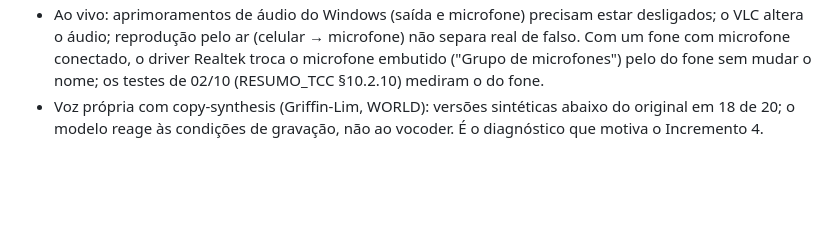
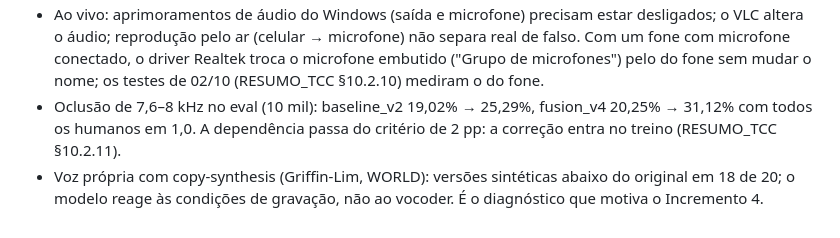
Before and after one commit to bert-0/DeepFakeAudioDetec, a Markdown page: CLAUDE.md, the part around the change. Drawn GitHub-style; blank space fills up the shorter version.

```diff
--- a/CLAUDE.md
+++ b/CLAUDE.md
@@ -125,6 +125,9 @@ que ele colar. Não rode um treino pelo terminal da sessão.
   não separa real de falso. Com um fone com microfone conectado, o driver
   Realtek troca o microfone embutido ("Grupo de microfones") pelo do fone sem
   mudar o nome; os testes de 02/10 (RESUMO_TCC §10.2.10) mediram o do fone.
+- Oclusão de 7,6–8 kHz no eval (10 mil): baseline_v2 19,02% → 25,29%,
+  fusion_v4 20,25% → 31,12% com todos os humanos em 1,0. A dependência passa
+  do critério de 2 pp: a correção entra no treino (RESUMO_TCC §10.2.11).
 - Voz própria com copy-synthesis (Griffin-Lim, WORLD): versões sintéticas abaixo
   do original em 18 de 20; o modelo reage às condições de gravação, não ao
   vocoder. É o diagnóstico que motiva o Incremento 4.
```
Also changed, not shown: ml/docs/PLANO_INCREMENTO_4.md (+2 -1 lines), ml/docs/RESUMO_TCC.md (+24 -1 lines).
